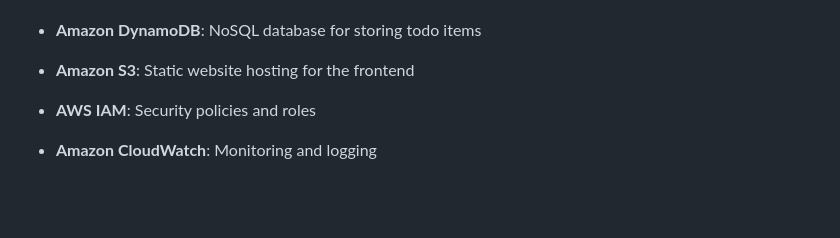
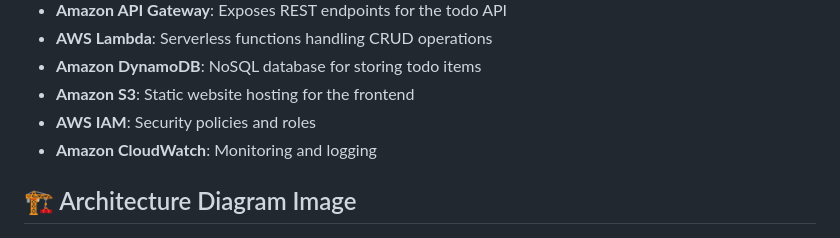
Before and after one commit to elmorsihemida/Serverless-REST-API-with-DynamoDB-and-API-Gateway, a Markdown page: README.md, the part around the change. Rendered like a GitHub page; blank space fills up the shorter version.

```diff
--- a/README.md
+++ b/README.md
@@ -13,6 +13,7 @@ This project demonstrates a modern serverless architecture using:
 - **AWS IAM**: Security policies and roles
 - **Amazon CloudWatch**: Monitoring and logging
 
+## 🏗️ Architecture Diagram Image
   ![Architecture Diagram](./Image/Diagram.png)
 
 ## 📁 Project Structure
```
